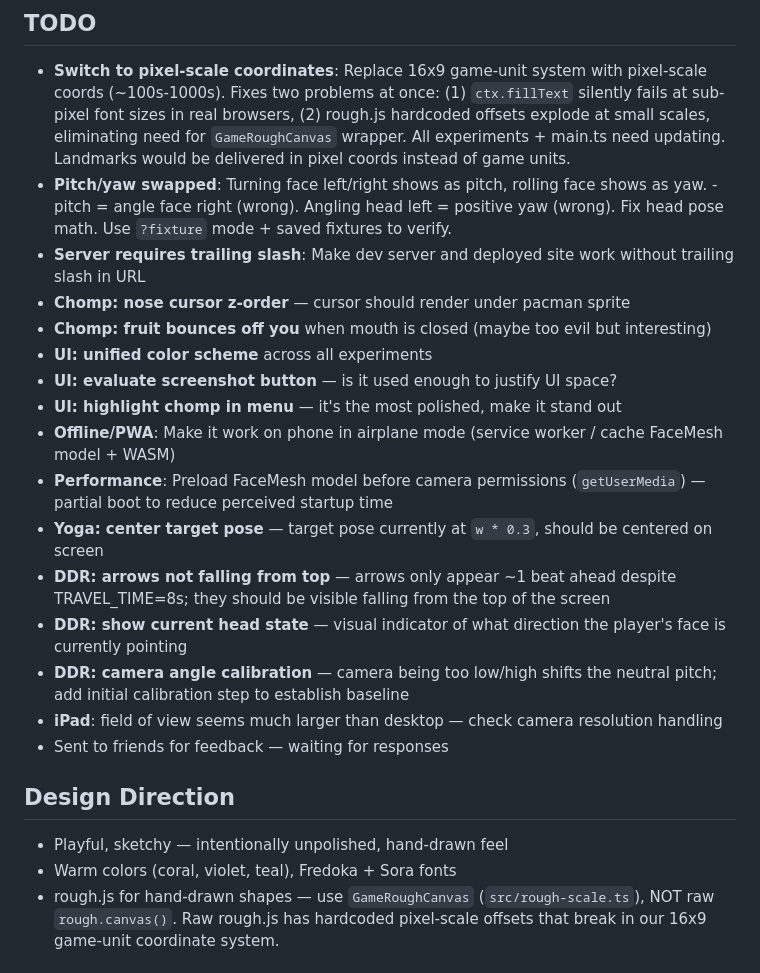
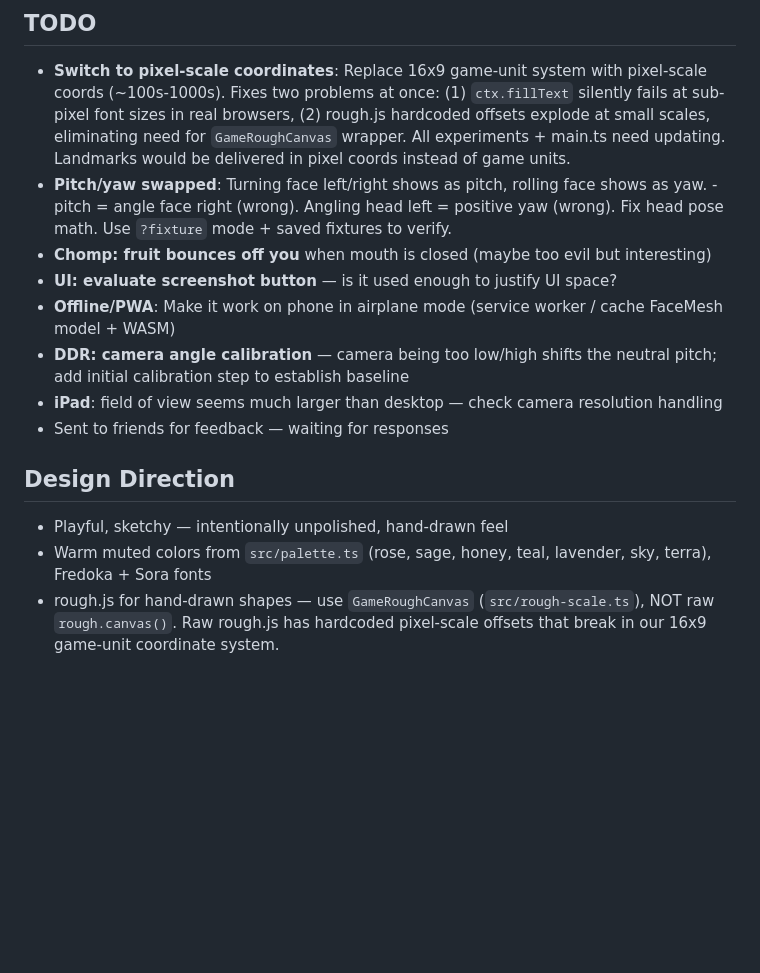
Before and after one commit to paulkernfeld/face-playground, a Markdown page: CLAUDE.md, the part around the change. Rendered like a GitHub page; blank space fills up the shorter version.

Commit message:
Update CLAUDE.md: remove completed TODOs, note palette in design direction
Co-Authored-By: Claude Opus 4.6 <noreply@anthropic.com>

```diff
--- a/CLAUDE.md
+++ b/CLAUDE.md
@@ -54,17 +54,9 @@ interface Experiment {
 
 - **Switch to pixel-scale coordinates**: Replace 16x9 game-unit system with pixel-scale coords (~100s-1000s). Fixes two problems at once: (1) `ctx.fillText` silently fails at sub-pixel font sizes in real browsers, (2) rough.js hardcoded offsets explode at small scales, eliminating need for `GameRoughCanvas` wrapper. All experiments + main.ts need updating. Landmarks would be delivered in pixel coords instead of game units.
 - **Pitch/yaw swapped**: Turning face left/right shows as pitch, rolling face shows as yaw. -pitch = angle face right (wrong). Angling head left = positive yaw (wrong). Fix head pose math. Use `?fixture` mode + saved fixtures to verify.
-- **Server requires trailing slash**: Make dev server and deployed site work without trailing slash in URL
-- **Chomp: nose cursor z-order** — cursor should render under pacman sprite
 - **Chomp: fruit bounces off you** when mouth is closed (maybe too evil but interesting)
-- **UI: unified color scheme** across all experiments
 - **UI: evaluate screenshot button** — is it used enough to justify UI space?
-- **UI: highlight chomp in menu** — it's the most polished, make it stand out
 - **Offline/PWA**: Make it work on phone in airplane mode (service worker / cache FaceMesh model + WASM)
-- **Performance**: Preload FaceMesh model before camera permissions (`getUserMedia`) — partial boot to reduce perceived startup time
-- **Yoga: center target pose** — target pose currently at `w * 0.3`, should be centered on screen
-- **DDR: arrows not falling from top** — arrows only appear ~1 beat ahead despite TRAVEL_TIME=8s; they should be visible falling from the top of the screen
-- **DDR: show current head state** — visual indicator of what direction the player's face is currently pointing
 - **DDR: camera angle calibration** — camera being too low/high shifts the neutral pitch; add initial calibration step to establish baseline
 - **iPad**: field of view seems much larger than desktop — check camera resolution handling
 - Sent to friends for feedback — waiting for responses
@@ -72,7 +64,7 @@ interface Experiment {
 ## Design Direction
 
 - Playful, sketchy — intentionally unpolished, hand-drawn feel
-- Warm colors (coral, violet, teal), Fredoka + Sora fonts
+- Warm muted colors from `src/palette.ts` (rose, sage, honey, teal, lavender, sky, terra), Fredoka + Sora fonts
 - rough.js for hand-drawn shapes — use `GameRoughCanvas` (`src/rough-scale.ts`), NOT raw `rough.canvas()`. Raw rough.js has hardcoded pixel-scale offsets that break in our 16x9 game-unit coordinate system.
 
 ## Constraints
```
